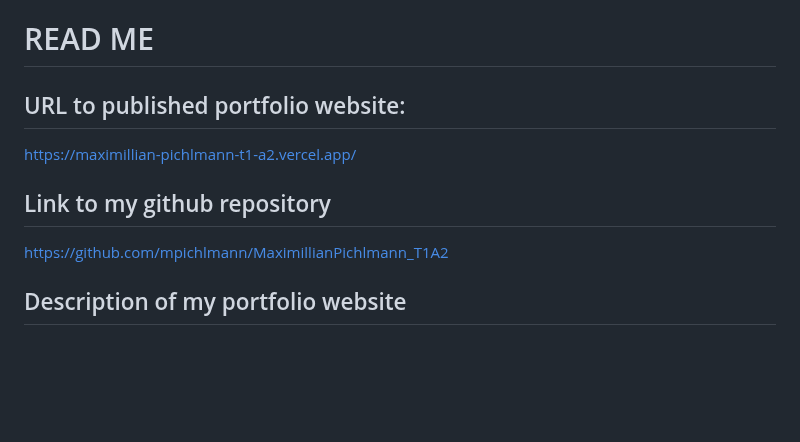
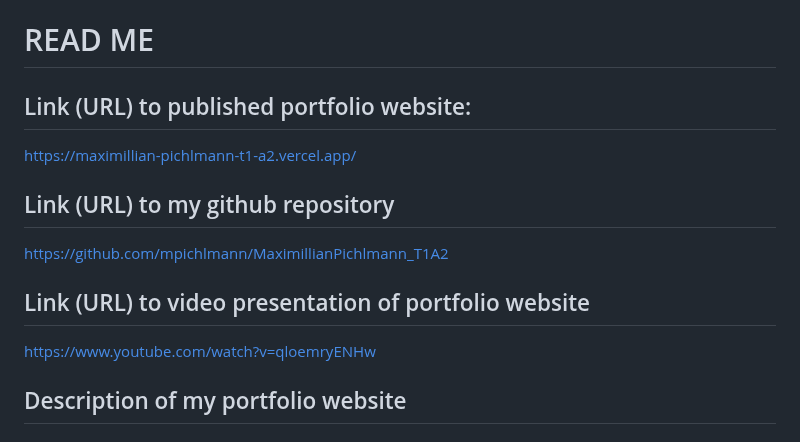
Before and after one commit to mpichlmann/MaximillianPichlmann_T1A2, a Markdown page: README.md, the part around the change. Rendered like a GitHub page; blank space fills up the shorter version.

Commit message:
finalised readme

```diff
--- a/README.md
+++ b/README.md
@@ -1,9 +1,12 @@
 # READ ME
-## URL to published portfolio website:
+## Link (URL) to published portfolio website:
 https://maximillian-pichlmann-t1-a2.vercel.app/
 
-## Link to my github repository
+## Link (URL) to my github repository
 https://github.com/mpichlmann/MaximillianPichlmann_T1A2
+
+## Link (URL) to video presentation of portfolio website
+https://www.youtube.com/watch?v=qloemryENHw
 
 ## Description of my portfolio website
 ### Purpose
```
